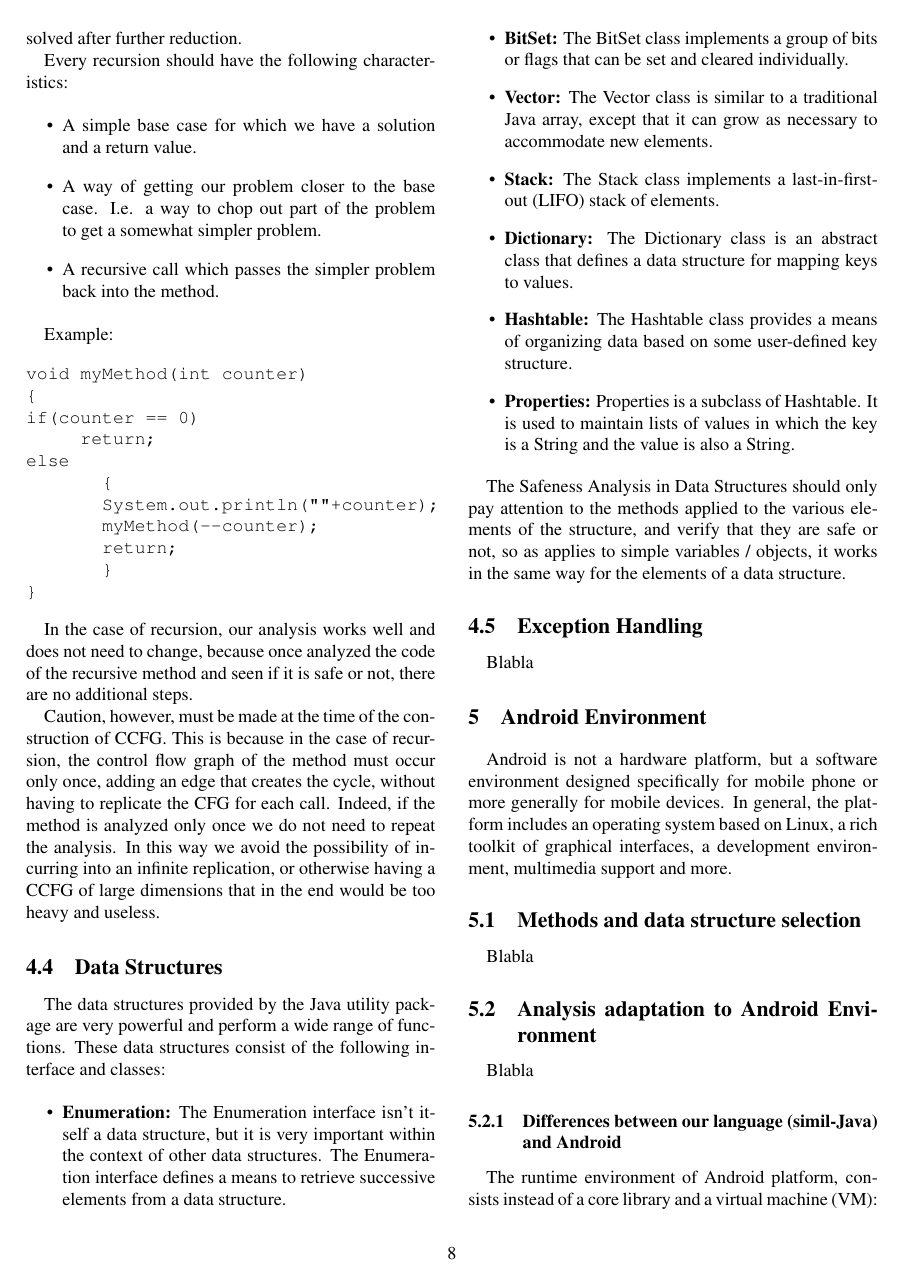
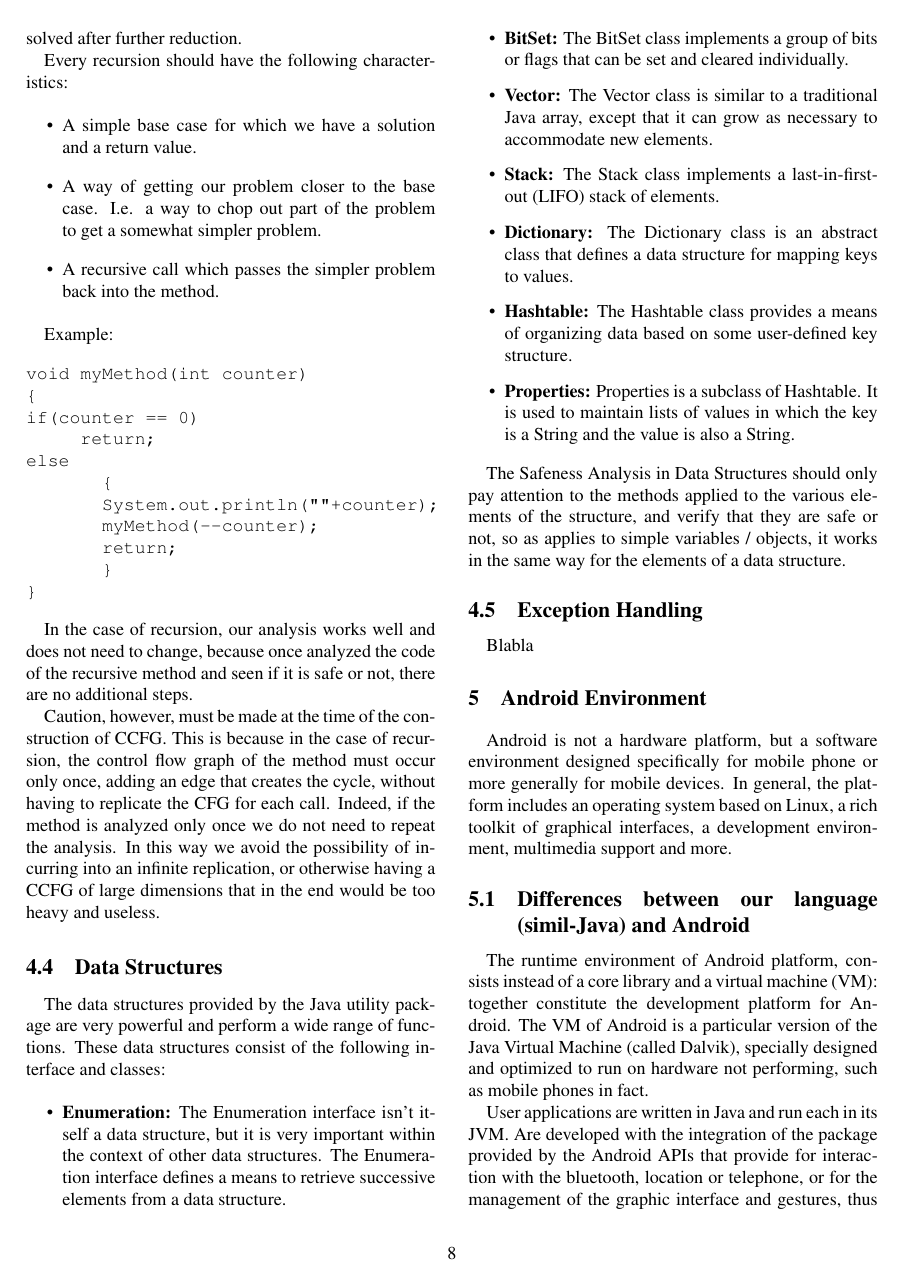
Before and after one commit to gbarbon/avp, a LaTeX document (project_latex/avp_project.tex): page 8 of 9. Compiled offline with pdfLaTeX; a LaTeX package or settings file that is missing is left out.

Commit message:
Aggiornamento struttura doc

```diff
--- a/project_latex/avp_project.tex
+++ b/project_latex/avp_project.tex
@@ -819,7 +819,13 @@ Blabla
 
 \section{Android Environment}
 \paragraph{}
-Android is not a hardware platform, but a software environment designed specifically for mobile phone or more generally for mobile devices. In general, the platform includes an operating system based on Linux, a rich toolkit of graphical interfaces, a development environment, multimedia support and more.\\
+Android is not a hardware platform, but a software environment designed specifically for mobile phone or more generally for mobile devices. In general, the platform includes an operating system based on Linux, a rich toolkit of graphical interfaces, a development environment, multimedia support and more.
+
+\subsection{Differences between our language (simil-Java) and Android}
+\paragraph{}
+The runtime environment of Android platform, consists instead of a core library and a virtual machine (VM): together constitute the development platform for Android. The VM of Android is a particular version of the Java Virtual Machine (called Dalvik), specially designed and optimized to run on hardware not performing, such as mobile phones in fact.\\
+
+User applications are written in Java and run each in its JVM. Are developed with the integration of the package provided by the Android APIs that provide for interaction with the bluetooth, location or telephone, or for the management of the graphic interface and gestures, thus creating a layer of abstraction also on components hardware. Note that the distribution is not what Java ME is performed, but a version specially developed for Dalvik: Java code is compiled and translated it into byte code, then undergoes further processing in a file format called dex. This additional step allowed us to optimize the code for the JVM, and to disengage from legal problems with Oracle.
 
 \subsection{Methods and data structure selection}
 \paragraph{}
```
Also changed, not shown: project_latex/avp_project.pdf, project_latex/avp_project.tex (6 more changed lines), 3 other files.
